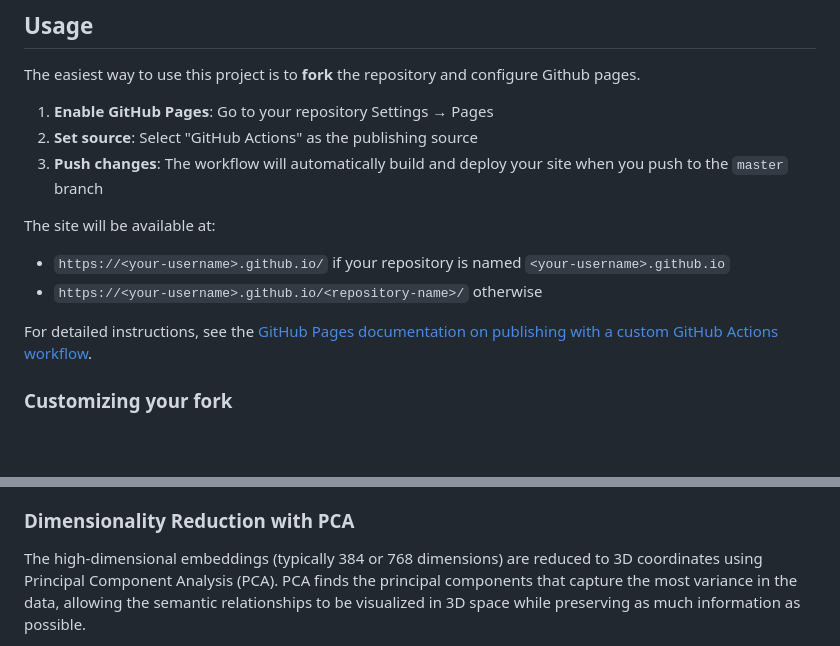
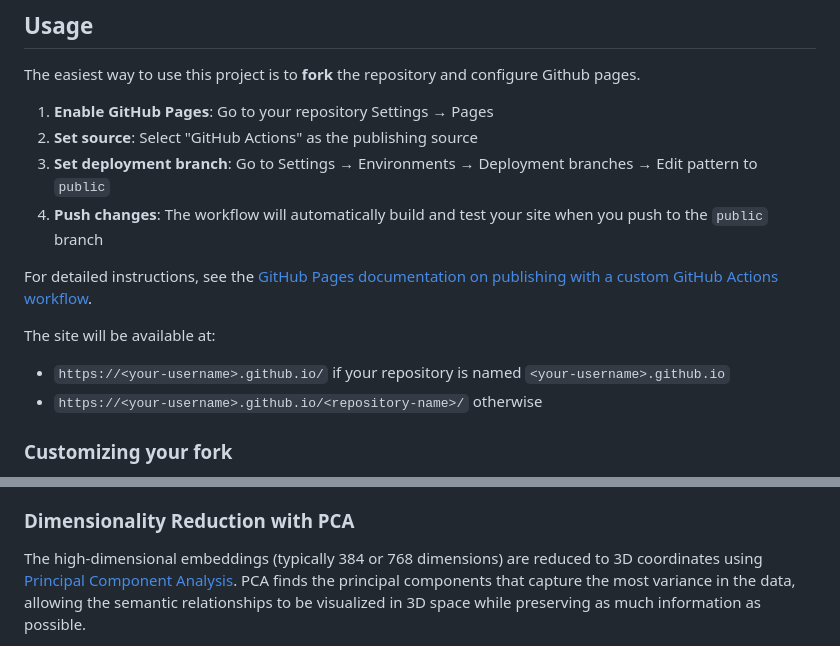
Before and after one commit to daylanKifky/umap_cv, a Markdown page: README.md, 2 parts joined by grey strips. GitHub-like rendering; blank space fills up the shorter version.

```diff
--- a/README.md
+++ b/README.md
@@ -14,13 +14,14 @@ The easiest way to use this project is to **fork** the repository and configure
 
 1. **Enable GitHub Pages**: Go to your repository Settings → Pages
 2. **Set source**: Select "GitHub Actions" as the publishing source
-3. **Push changes**: The workflow will automatically build and deploy your site when you push to the `master` branch
+3. **Set deployment branch**: Go to Settings → Environments → Deployment branches → Edit pattern to `public`
+4. **Push changes**: The workflow will automatically build and test your site when you push to the `public` branch
+
+For detailed instructions, see the [GitHub Pages documentation on publishing with a custom GitHub Actions workflow](https://docs.github.com/en/pages/getting-started-with-github-pages/configuring-a-publishing-source-for-your-github-pages-site#publishing-with-a-custom-github-actions-workflow).
 
 The site will be available at:
 - `https://<your-username>.github.io/` if your repository is named `<your-username>.github.io`
 - `https://<your-username>.github.io/<repository-name>/` otherwise
-
-For detailed instructions, see the [GitHub Pages documentation on publishing with a custom GitHub Actions workflow](https://docs.github.com/en/pages/getting-started-with-github-pages/configuring-a-publishing-source-for-your-github-pages-site#publishing-with-a-custom-github-actions-workflow).
 
 ### Customizing your fork
 
@@ -68,5 +69,5 @@ Each project article is converted into a high-dimensional semantic embedding usi
 
 ### Dimensionality Reduction with PCA
 
-The high-dimensional embeddings (typically 384 or 768 dimensions) are reduced to 3D coordinates using Principal Component Analysis (PCA). PCA finds the principal components that capture the most variance in the data, allowing the semantic relationships to be visualized in 3D space while preserving as much information as possible.
+The high-dimensional embeddings (typically 384 or 768 dimensions) are reduced to 3D coordinates using [Principal Component Analysis](https://en.wikipedia.org/wiki/Principal_component_analysis). PCA finds the principal components that capture the most variance in the data, allowing the semantic relationships to be visualized in 3D space while preserving as much information as possible.
 
```
Also changed, not shown: other parts of README.md (+1 -1 lines).
